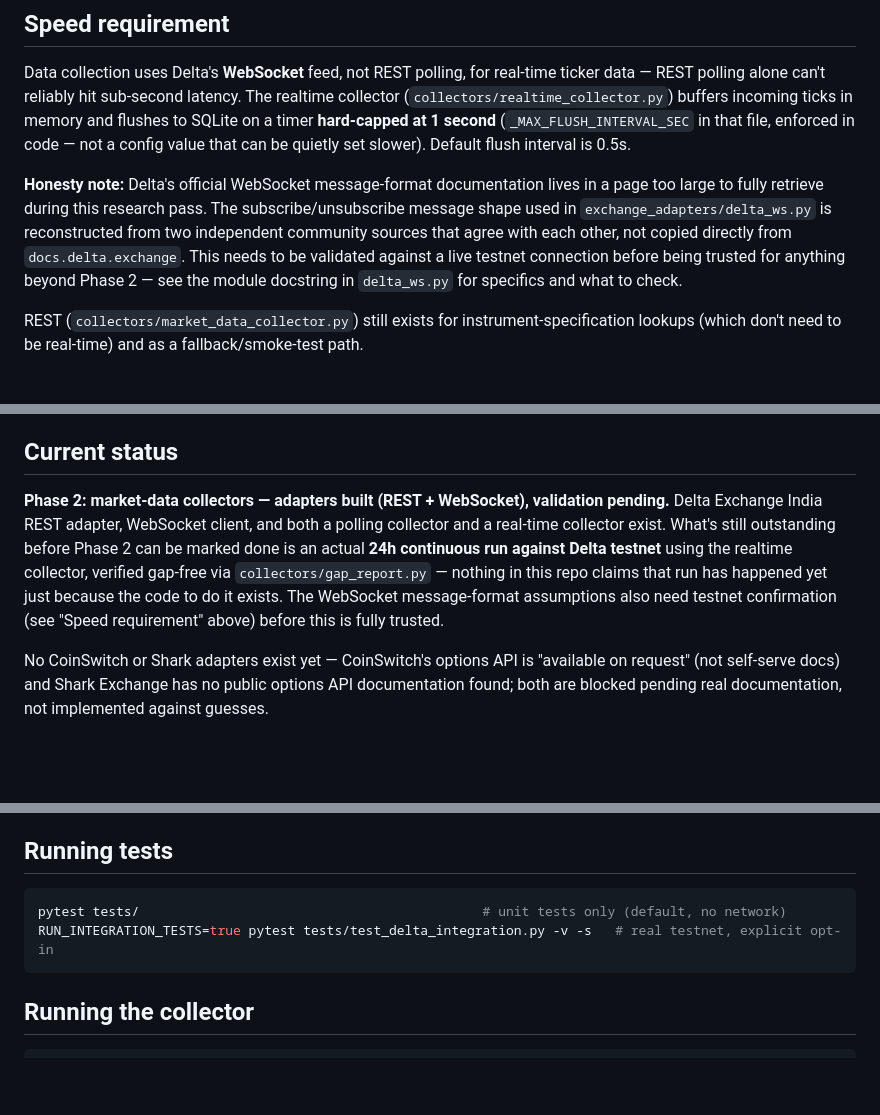
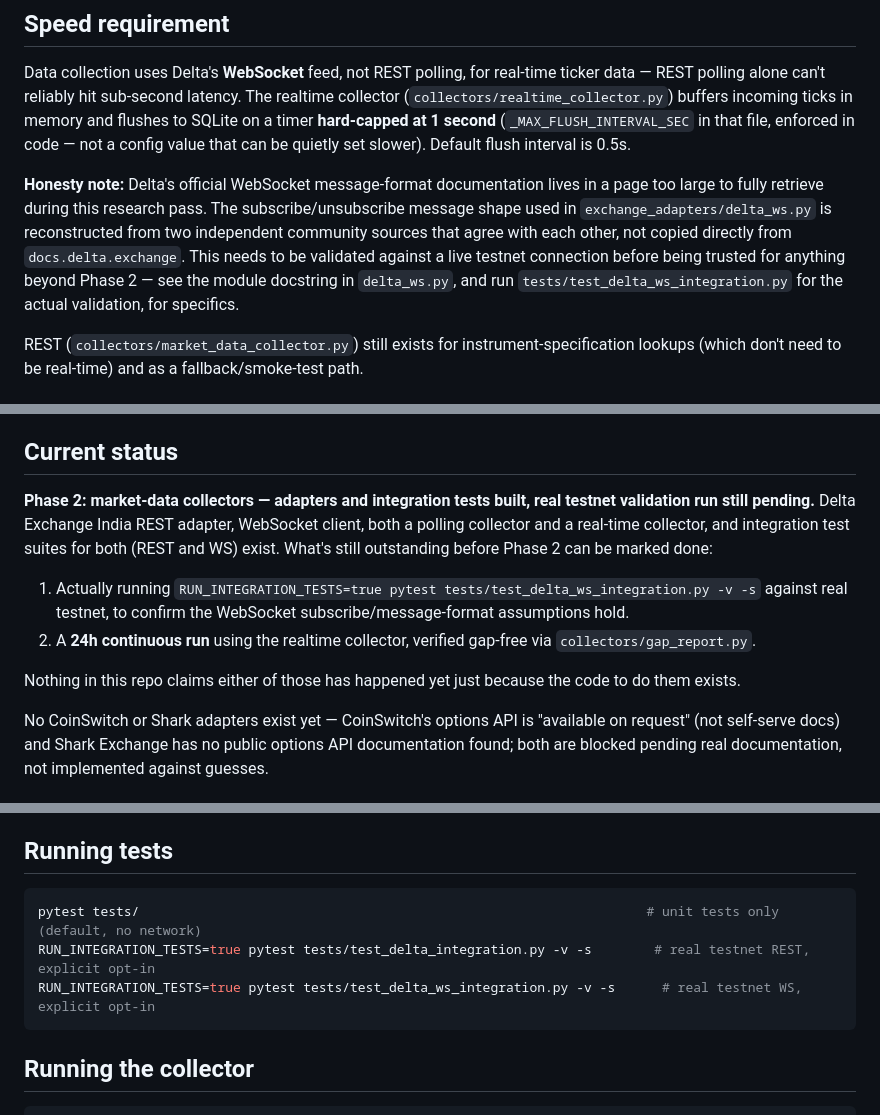
Before and after one commit to nikunjweb1/options-arbitrage-, a Markdown page: README.md, 3 parts joined by grey strips. GitHub-like rendering; blank space fills up the shorter version.

Commit message:
docs: README update -- reference WS integration suite, refine Phase 2 exit checklist

````diff
--- a/README.md
+++ b/README.md
@@ -40,8 +40,8 @@ too large to fully retrieve during this research pass. The subscribe/unsubscribe
 shape used in `exchange_adapters/delta_ws.py` is reconstructed from two independent
 community sources that agree with each other, not copied directly from
 `docs.delta.exchange`. This needs to be validated against a live testnet connection before
-being trusted for anything beyond Phase 2 — see the module docstring in `delta_ws.py` for
-specifics and what to check.
+being trusted for anything beyond Phase 2 — see the module docstring in `delta_ws.py`, and
+run `tests/test_delta_ws_integration.py` for the actual validation, for specifics.
 
 REST (`collectors/market_data_collector.py`) still exists for instrument-specification
 lookups (which don't need to be real-time) and as a fallback/smoke-test path.
@@ -57,13 +57,18 @@ start Phase N+1 until Phase N's exit criterion is met.
 
 ## Current status
 
-**Phase 2: market-data collectors — adapters built (REST + WebSocket), validation pending.**
-Delta Exchange India REST adapter, WebSocket client, and both a polling collector and a
-real-time collector exist. What's still outstanding before Phase 2 can be marked done is an
-actual **24h continuous run against Delta testnet** using the realtime collector, verified
-gap-free via `collectors/gap_report.py` — nothing in this repo claims that run has happened
-yet just because the code to do it exists. The WebSocket message-format assumptions also
-need testnet confirmation (see "Speed requirement" above) before this is fully trusted.
+**Phase 2: market-data collectors — adapters and integration tests built, real testnet
+validation run still pending.** Delta Exchange India REST adapter, WebSocket client, both a
+polling collector and a real-time collector, and integration test suites for both (REST and
+WS) exist. What's still outstanding before Phase 2 can be marked done:
+
+1. Actually running `RUN_INTEGRATION_TESTS=true pytest tests/test_delta_ws_integration.py -v -s`
+   against real testnet, to confirm the WebSocket subscribe/message-format assumptions hold.
+2. A **24h continuous run** using the realtime collector, verified gap-free via
+   `collectors/gap_report.py`.
+
+Nothing in this repo claims either of those has happened yet just because the code to do
+them exists.
 
 No CoinSwitch or Shark adapters exist yet — CoinSwitch's options API is "available on
 request" (not self-serve docs) and Shark Exchange has no public options API documentation
@@ -118,8 +124,9 @@ common secret file patterns, but review diffs before pushing regardless.
 ## Running tests
 
 ```bash
-pytest tests/                                            # unit tests only (default, no network)
-RUN_INTEGRATION_TESTS=true pytest tests/test_delta_integration.py -v -s   # real testnet, explicit opt-in
+pytest tests/                                                                 # unit tests only (default, no network)
+RUN_INTEGRATION_TESTS=true pytest tests/test_delta_integration.py -v -s        # real testnet REST, explicit opt-in
+RUN_INTEGRATION_TESTS=true pytest tests/test_delta_ws_integration.py -v -s      # real testnet WS, explicit opt-in
 ```
 
 ## Running the collector
````
Also changed, not shown: other parts of README.md (+2 -1 lines).
